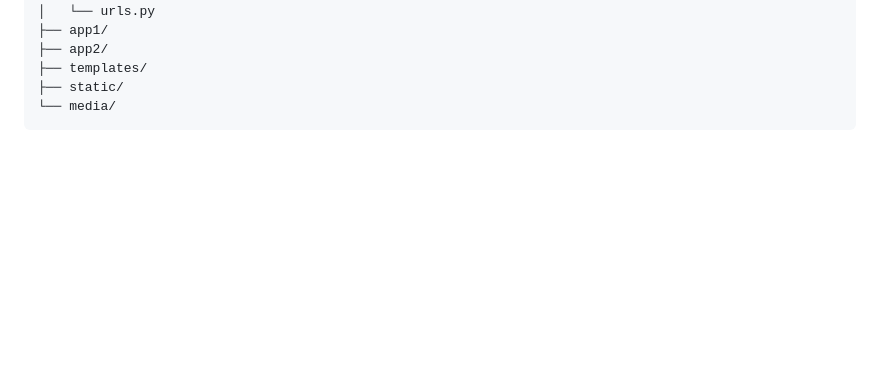
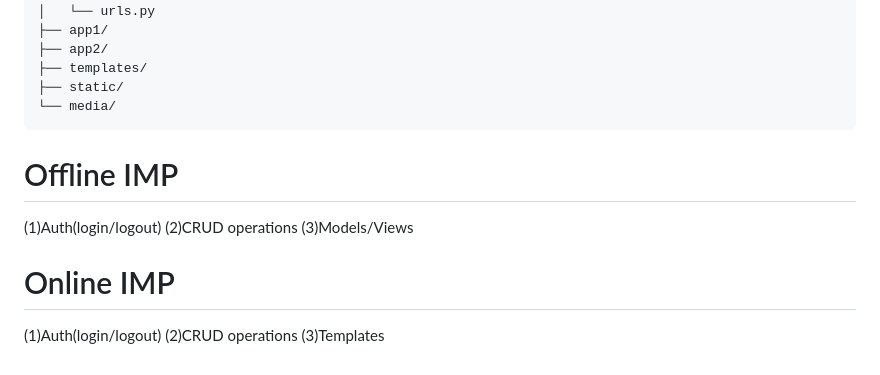
Before and after one commit to MBSciTech/Django_Codes, a Markdown page: README.md, the part around the change. GitHub-like rendering; blank space fills up the shorter version.

Commit message:
IMP QUESTIONS in readme.md

````diff
--- a/README.md
+++ b/README.md
@@ -300,3 +300,14 @@ project/
 ├── static/
 └── media/
 ```
+
+
+# Offline IMP
+(1)Auth(login/logout)
+(2)CRUD operations
+(3)Models/Views
+
+# Online IMP
+(1)Auth(login/logout)
+(2)CRUD operations
+(3)Templates
````
